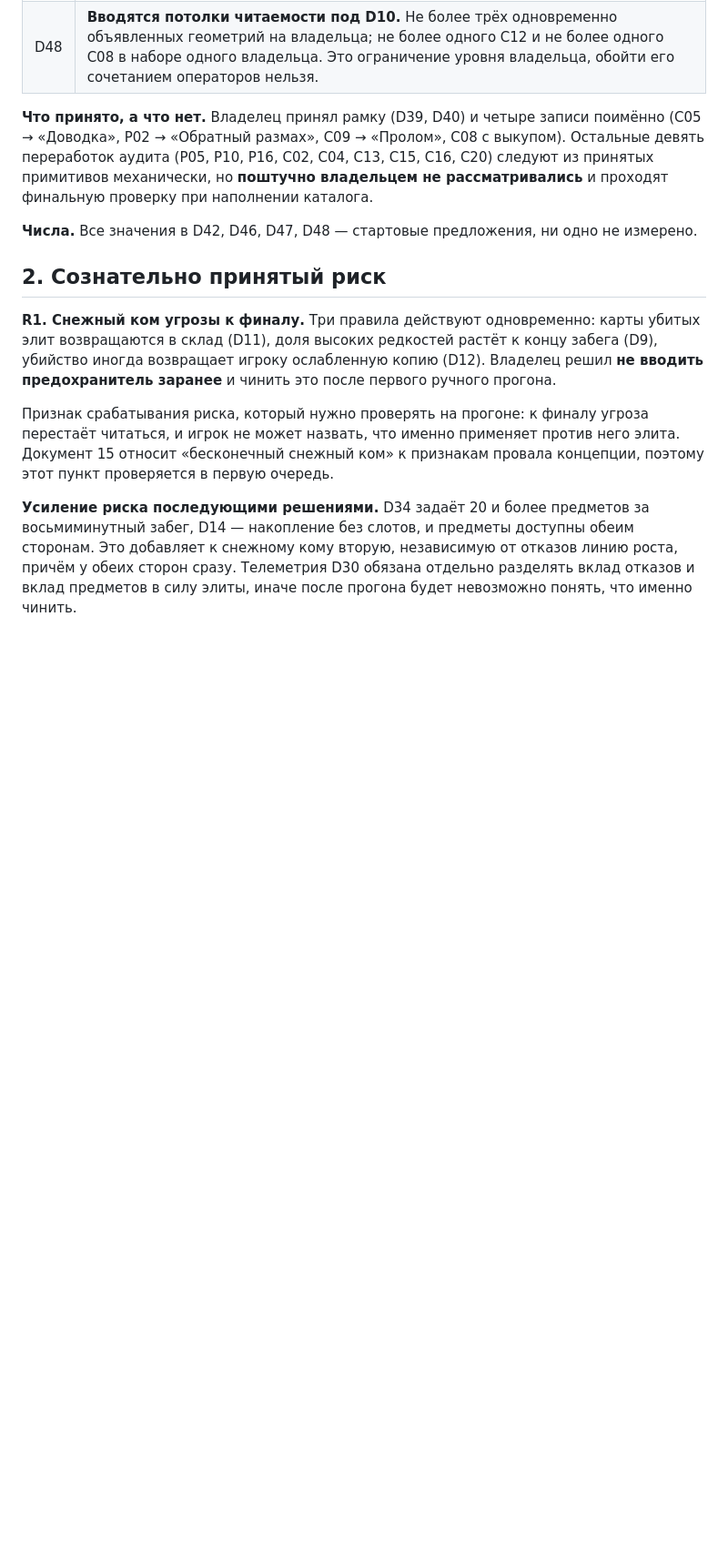
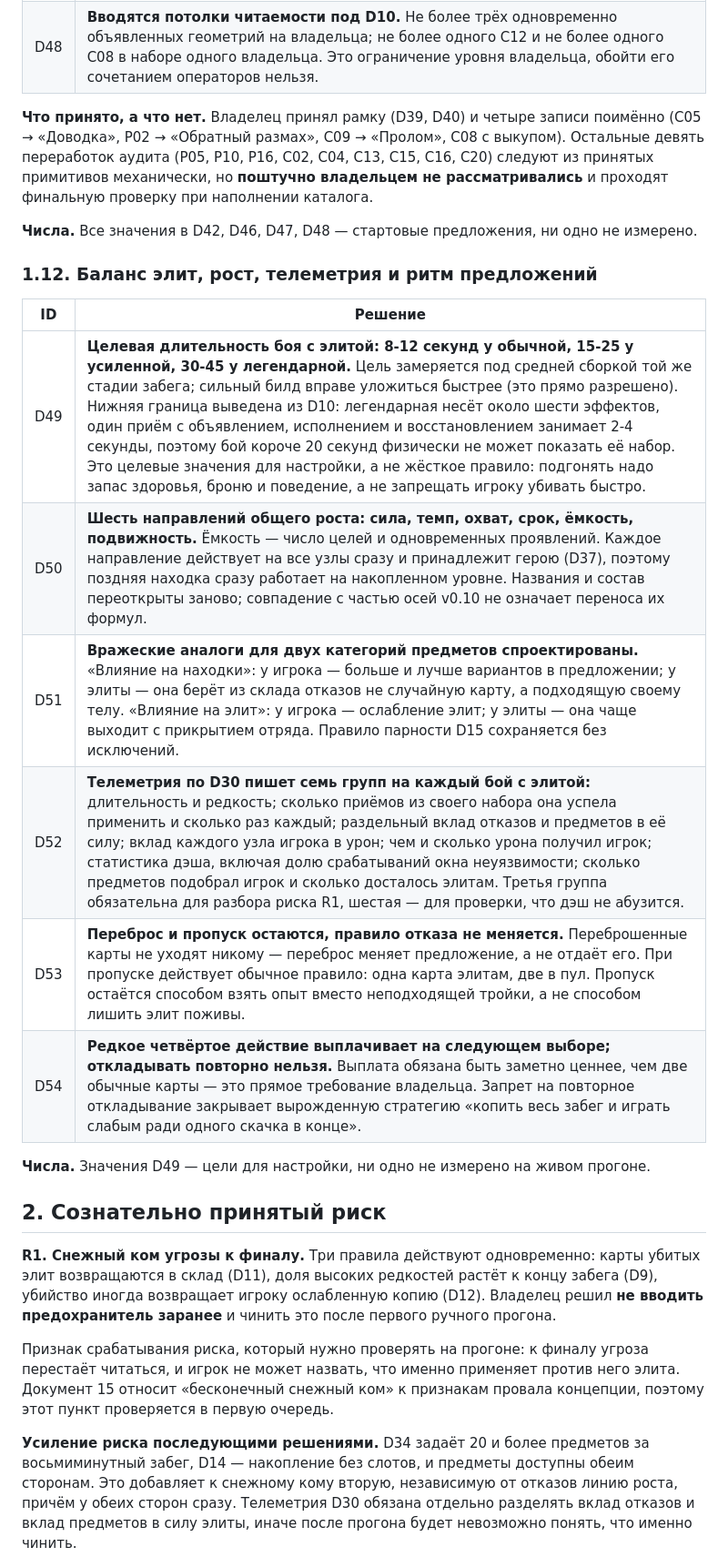
Before and after one commit to sqerrr/-, a Markdown page: 21_SLICE_DECISIONS_2026-09-18.md, the part around one of its changes. Shown at 91% size. GitHub-like rendering; blank space fills up the shorter version.

```diff
--- a/21_SLICE_DECISIONS_2026-09-18.md
+++ b/21_SLICE_DECISIONS_2026-09-18.md
@@ -125,6 +125,19 @@
 
 **Числа.** Все значения в D42, D46, D47, D48 — стартовые предложения, ни одно не измерено.
 
+### 1.12. Баланс элит, рост, телеметрия и ритм предложений
+
+| ID | Решение |
+|---|---|
+| D49 | **Целевая длительность боя с элитой: 8-12 секунд у обычной, 15-25 у усиленной, 30-45 у легендарной.** Цель замеряется под средней сборкой той же стадии забега; сильный билд вправе уложиться быстрее (это прямо разрешено). Нижняя граница выведена из D10: легендарная несёт около шести эффектов, один приём с объявлением, исполнением и восстановлением занимает 2-4 секунды, поэтому бой короче 20 секунд физически не может показать её набор. Это целевые значения для настройки, а не жёсткое правило: подгонять надо запас здоровья, броню и поведение, а не запрещать игроку убивать быстро. |
+| D50 | **Шесть направлений общего роста: сила, темп, охват, срок, ёмкость, подвижность.** Ёмкость — число целей и одновременных проявлений. Каждое направление действует на все узлы сразу и принадлежит герою (D37), поэтому поздняя находка сразу работает на накопленном уровне. Названия и состав переоткрыты заново; совпадение с частью осей v0.10 не означает переноса их формул. |
+| D51 | **Вражеские аналоги для двух категорий предметов спроектированы.** «Влияние на находки»: у игрока — больше и лучше вариантов в предложении; у элиты — она берёт из склада отказов не случайную карту, а подходящую своему телу. «Влияние на элит»: у игрока — ослабление элит; у элиты — она чаще выходит с прикрытием отряда. Правило парности D15 сохраняется без исключений. |
+| D52 | **Телеметрия по D30 пишет семь групп на каждый бой с элитой:** длительность и редкость; сколько приёмов из своего набора она успела применить и сколько раз каждый; раздельный вклад отказов и предметов в её силу; вклад каждого узла игрока в урон; чем и сколько урона получил игрок; статистика дэша, включая долю срабатываний окна неуязвимости; сколько предметов подобрал игрок и сколько досталось элитам. Третья группа обязательна для разбора риска R1, шестая — для проверки, что дэш не абузится. |
+| D53 | **Переброс и пропуск остаются, правило отказа не меняется.** Переброшенные карты не уходят никому — переброс меняет предложение, а не отдаёт его. При пропуске действует обычное правило: одна карта элитам, две в пул. Пропуск остаётся способом взять опыт вместо неподходящей тройки, а не способом лишить элит поживы. |
+| D54 | **Редкое четвёртое действие выплачивает на следующем выборе; откладывать повторно нельзя.** Выплата обязана быть заметно ценнее, чем две обычные карты — это прямое требование владельца. Запрет на повторное откладывание закрывает вырожденную стратегию «копить весь забег и играть слабым ради одного скачка в конце». |
+
+**Числа.** Значения D49 — цели для настройки, ни одно не измерено на живом прогоне.
+
 ## 2. Сознательно принятый риск
 
 **R1. Снежный ком угрозы к финалу.** Три правила действуют одновременно: карты убитых элит возвращаются в склад (D11), доля высоких редкостей растёт к концу забега (D9), убийство иногда возвращает игроку ослабленную копию (D12). Владелец решил **не вводить предохранитель заранее** и чинить это после первого ручного прогона.
```
Also changed, not shown: other parts of 21_SLICE_DECISIONS_2026-09-18.md (+6 -9 lines).
